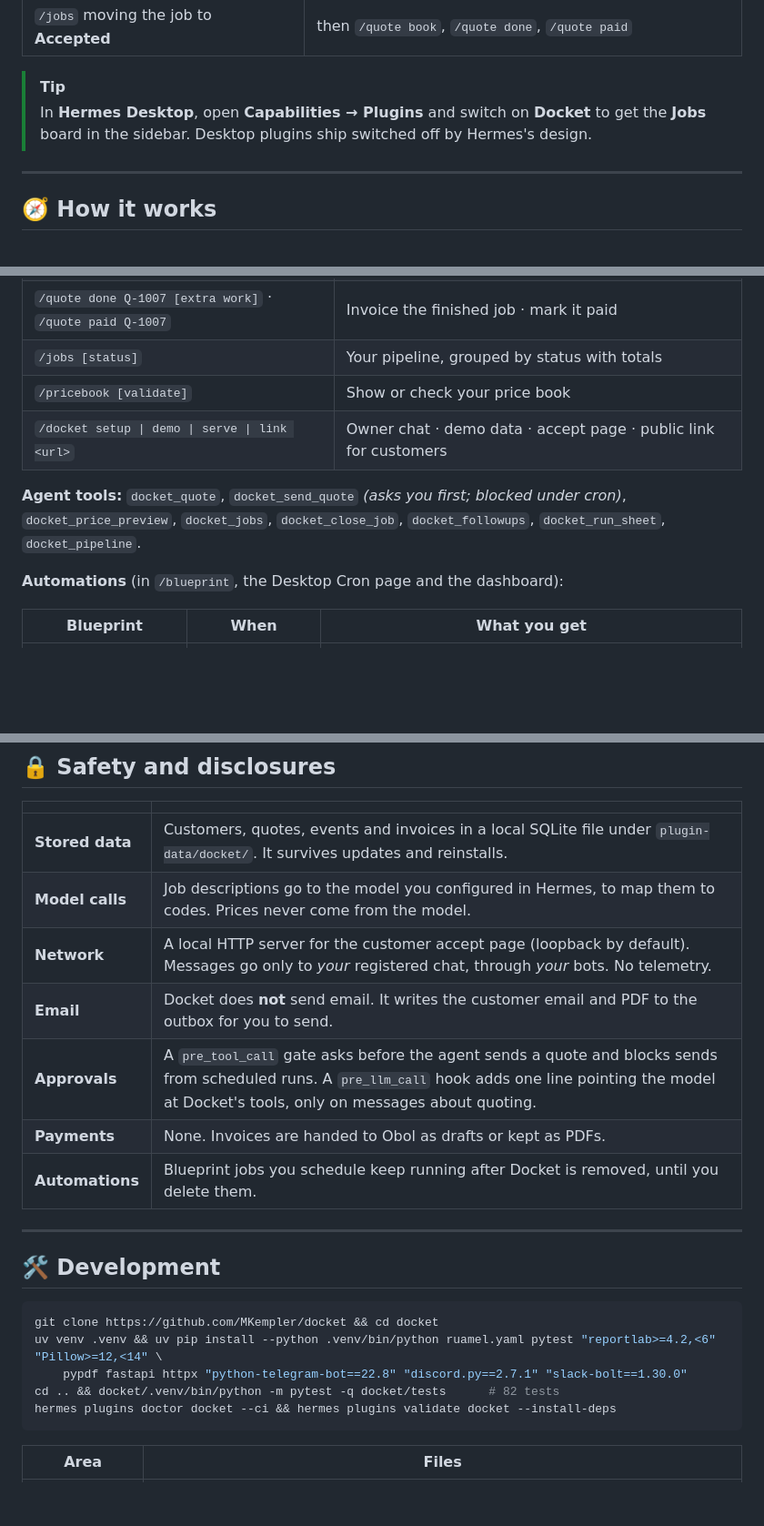
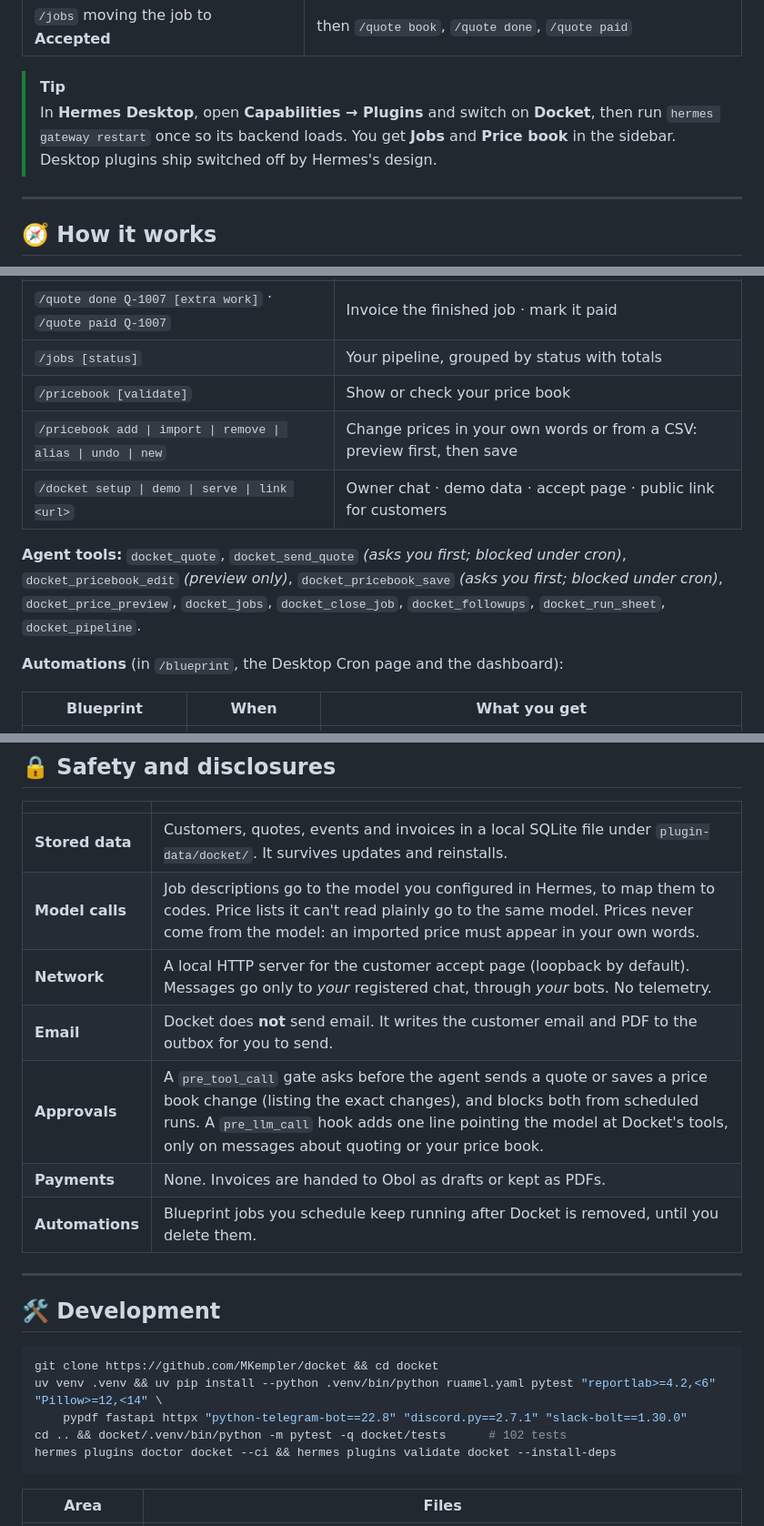
Before and after one commit to MKempler/docket, a Markdown page: README.md, 3 parts joined by grey strips. Shown at 91% size. GitHub-like rendering; blank space fills up the shorter version.

````diff
--- a/README.md
+++ b/README.md
@@ -59,7 +59,7 @@ Then start a **new** Hermes session (new plugins' tools load in the next session
 | `/jobs` moving the job to **Accepted** | then `/quote book`, `/quote done`, `/quote paid` |
 
 > [!TIP]
-> In **Hermes Desktop**, open **Capabilities → Plugins** and switch on **Docket** to get the **Jobs** board in the sidebar. Desktop plugins ship switched off by Hermes's design.
+> In **Hermes Desktop**, open **Capabilities → Plugins** and switch on **Docket**, then run `hermes gateway restart` once so its backend loads. You get **Jobs** and **Price book** in the sidebar. Desktop plugins ship switched off by Hermes's design.
 
 ---
 
@@ -201,10 +223,11 @@ Also supported: travel zones by ZIP, member discounts (labor only), materials so
 <tr><td><code>/quote done Q-1007 [extra work]</code> · <code>/quote paid Q-1007</code></td><td>Invoice the finished job · mark it paid</td></tr>
 <tr><td><code>/jobs [status]</code></td><td>Your pipeline, grouped by status with totals</td></tr>
 <tr><td><code>/pricebook [validate]</code></td><td>Show or check your price book</td></tr>
+<tr><td><code>/pricebook add | import | remove | alias | undo | new</code></td><td>Change prices in your own words or from a CSV: preview first, then save</td></tr>
 <tr><td><code>/docket setup | demo | serve | link &lt;url&gt;</code></td><td>Owner chat · demo data · accept page · public link for customers</td></tr>
 </table>
 
-**Agent tools:** `docket_quote`, `docket_send_quote` *(asks you first; blocked under cron)*, `docket_price_preview`, `docket_jobs`, `docket_close_job`, `docket_followups`, `docket_run_sheet`, `docket_pipeline`.
+**Agent tools:** `docket_quote`, `docket_send_quote` *(asks you first; blocked under cron)*, `docket_pricebook_edit` *(preview only)*, `docket_pricebook_save` *(asks you first; blocked under cron)*, `docket_price_preview`, `docket_jobs`, `docket_close_job`, `docket_followups`, `docket_run_sheet`, `docket_pipeline`.
 
 **Automations** (in `/blueprint`, the Desktop Cron page and the dashboard):
 
@@ -240,10 +263,10 @@ Also supported: travel zones by ZIP, member discounts (labor only), materials so
 | | |
 |---|---|
 | **Stored data** | Customers, quotes, events and invoices in a local SQLite file under `plugin-data/docket/`. It survives updates and reinstalls. |
-| **Model calls** | Job descriptions go to the model you configured in Hermes, to map them to codes. Prices never come from the model. |
+| **Model calls** | Job descriptions go to the model you configured in Hermes, to map them to codes. Price lists it can't read plainly go to the same model. Prices never come from the model: an imported price must appear in your own words. |
 | **Network** | A local HTTP server for the customer accept page (loopback by default). Messages go only to *your* registered chat, through *your* bots. No telemetry. |
 | **Email** | Docket does **not** send email. It writes the customer email and PDF to the outbox for you to send. |
-| **Approvals** | A `pre_tool_call` gate asks before the agent sends a quote and blocks sends from scheduled runs. A `pre_llm_call` hook adds one line pointing the model at Docket's tools, only on messages about quoting. |
+| **Approvals** | A `pre_tool_call` gate asks before the agent sends a quote or saves a price book change (listing the exact changes), and blocks both from scheduled runs. A `pre_llm_call` hook adds one line pointing the model at Docket's tools, only on messages about quoting or your price book. |
 | **Payments** | None. Invoices are handed to Obol as drafts or kept as PDFs. |
 | **Automations** | Blueprint jobs you schedule keep running after Docket is removed, until you delete them. |
 
@@ -255,7 +278,7 @@ Also supported: travel zones by ZIP, member discounts (labor only), materials so
 git clone https://github.com/MKempler/docket && cd docket
 uv venv .venv && uv pip install --python .venv/bin/python ruamel.yaml pytest "reportlab>=4.2,<6" "Pillow>=12,<14" \
     pypdf fastapi httpx "python-telegram-bot==22.8" "discord.py==2.7.1" "slack-bolt==1.30.0"
-cd .. && docket/.venv/bin/python -m pytest -q docket/tests      # 82 tests
+cd .. && docket/.venv/bin/python -m pytest -q docket/tests      # 102 tests
 hermes plugins doctor docket --ci && hermes plugins validate docket --install-deps
 ```
 
````
Also changed, not shown: other parts of README.md (+24 -2 lines), assets/desktop-pricebook.png (added), 11 other files.
